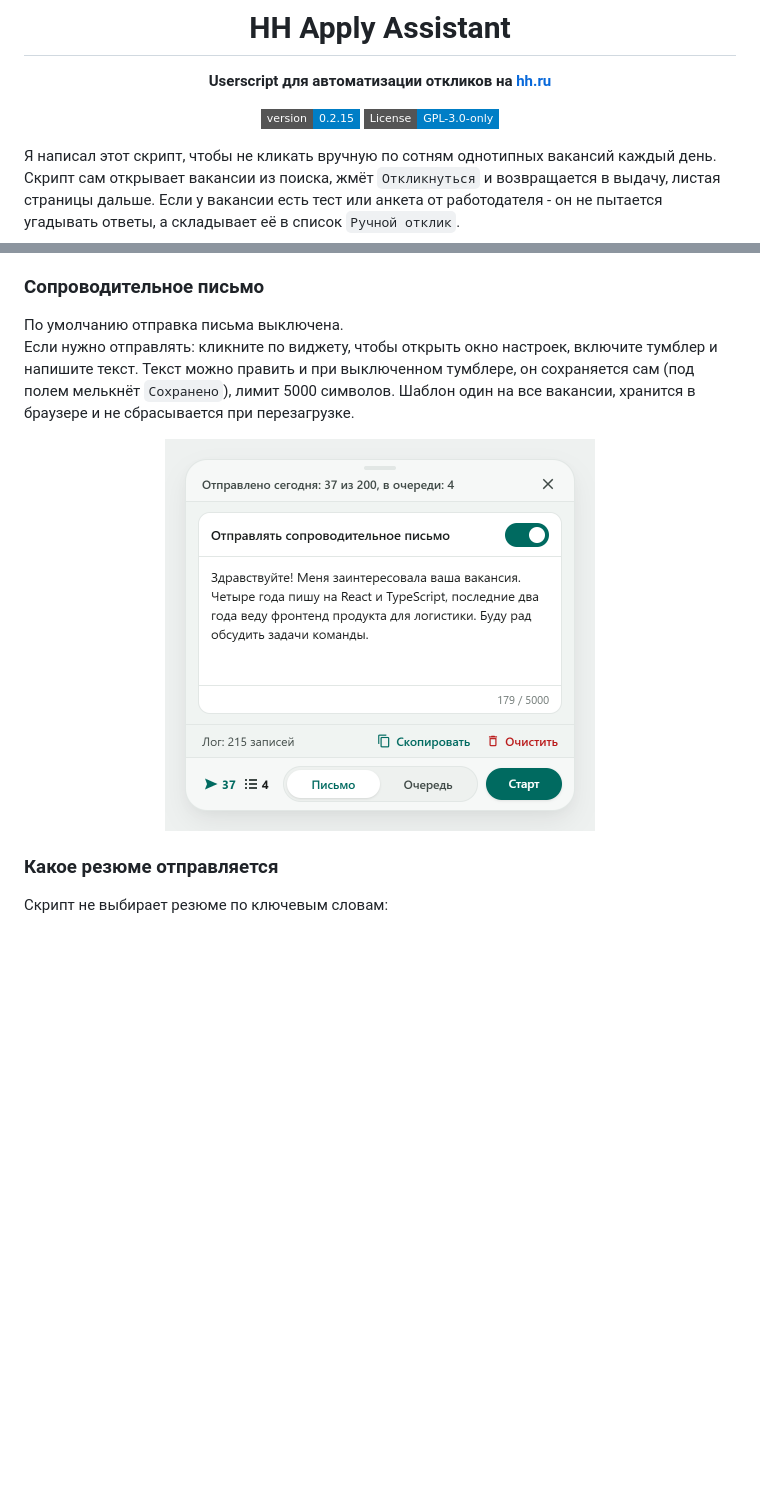
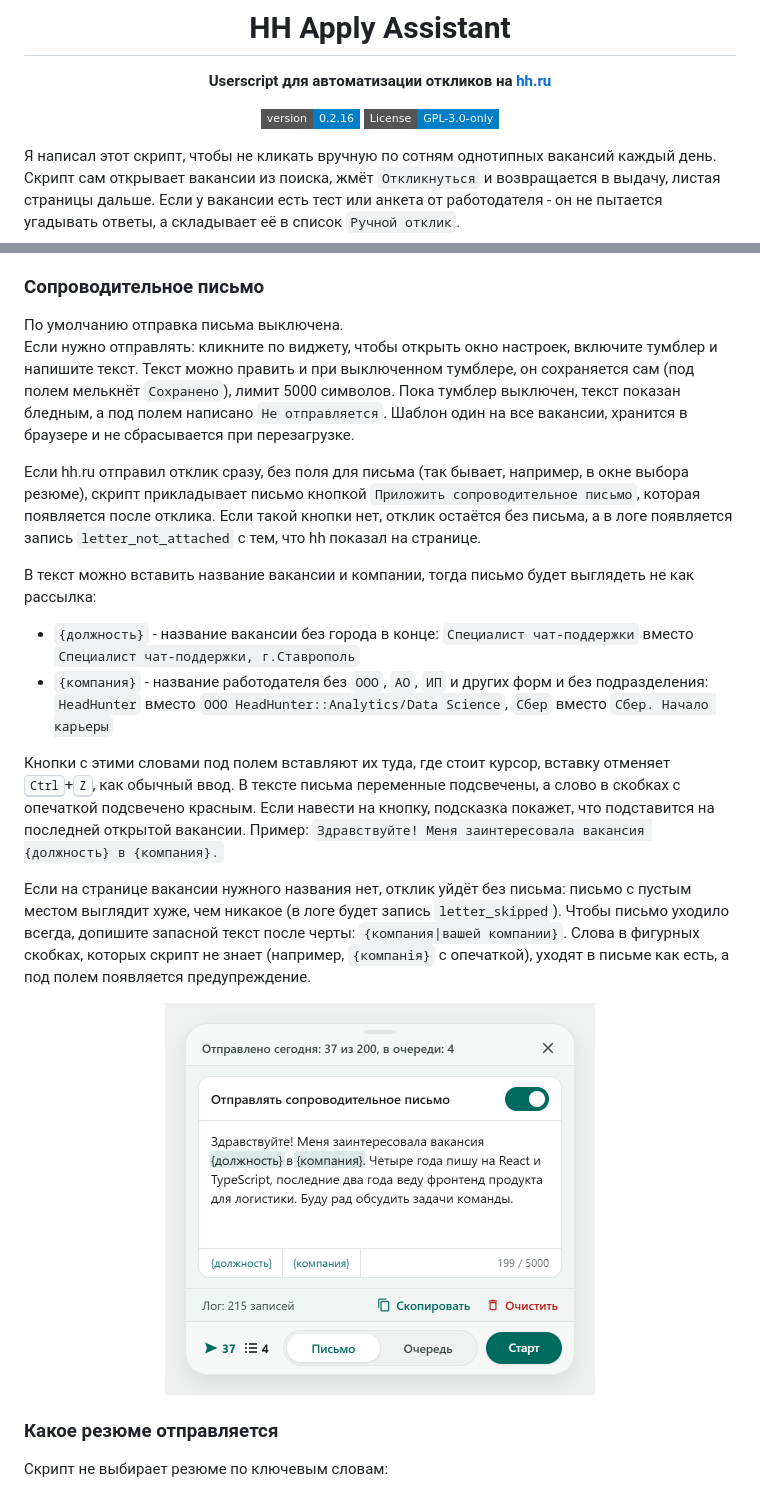
Before and after one commit to tgeruzov/hh-apply-assistant, a Markdown page: README.md, 2 parts joined by grey strips. Drawn GitHub-style; pictures changed too: docs/images/panel-letter.png; badges without logos; blank space fills up the shorter version.

Commit message:
docs(letter): letter variables in README, release 0.2.16
- README: {должность} and {компания}, the fallback after a bar, the insert buttons with Ctrl+Z, highlights and the warning for an unknown name, "Не отправляется" with sending off
- README: the letter attached after a response sent without a letter field, letter_not_attached in the log
- The letter tab screenshot shows the variables and the insert buttons

```diff
--- a/README.md
+++ b/README.md
@@ -4,7 +4,7 @@
 
 **Userscript для автоматизации откликов на [hh.ru](https://hh.ru)**
 
-![Version](https://img.shields.io/badge/version-0.2.15-blue?style=flat-square)
+![Version](https://img.shields.io/badge/version-0.2.16-blue?style=flat-square)
 [![License: GPL-3.0-only](https://img.shields.io/badge/License-GPL--3.0--only-blue?style=flat-square)](./LICENSE)
 
 </div>
@@ -114,6 +114,16 @@ Chrome 137 и более ранние версии (версия видна на
 
 ### Сопроводительное письмо
 По умолчанию отправка письма выключена.
-Если нужно отправлять: кликните по виджету, чтобы открыть окно настроек, включите тумблер и напишите текст. Текст можно править и при выключенном тумблере, он сохраняется сам (под полем мелькнёт `Сохранено`), лимит 5000 символов. Шаблон один на все вакансии, хранится в браузере и не сбрасывается при перезагрузке.
+Если нужно отправлять: кликните по виджету, чтобы открыть окно настроек, включите тумблер и напишите текст. Текст можно править и при выключенном тумблере, он сохраняется сам (под полем мелькнёт `Сохранено`), лимит 5000 символов. Пока тумблер выключен, текст показан бледным, а под полем написано `Не отправляется`. Шаблон один на все вакансии, хранится в браузере и не сбрасывается при перезагрузке.
+
+Если hh.ru отправил отклик сразу, без поля для письма (так бывает, например, в окне выбора резюме), скрипт прикладывает письмо кнопкой `Приложить сопроводительное письмо`, которая появляется после отклика. Если такой кнопки нет, отклик остаётся без письма, а в логе появляется запись `letter_not_attached` с тем, что hh показал на странице.
+
+В текст можно вставить название вакансии и компании, тогда письмо будет выглядеть не как рассылка:
+* `{должность}` - название вакансии без города в конце: `Специалист чат-поддержки` вместо `Специалист чат-поддержки, г.Ставрополь`
+* `{компания}` - название работодателя без `ООО`, `АО`, `ИП` и других форм и без подразделения: `HeadHunter` вместо `ООО HeadHunter::Analytics/Data Science`, `Сбер` вместо `Сбер. Начало карьеры`
+
+Кнопки с этими словами под полем вставляют их туда, где стоит курсор, вставку отменяет <kbd>Ctrl</kbd>+<kbd>Z</kbd>, как обычный ввод. В тексте письма переменные подсвечены, а слово в скобках с опечаткой подсвечено красным. Если навести на кнопку, подсказка покажет, что подставится на последней открытой вакансии. Пример: `Здравствуйте! Меня заинтересовала вакансия {должность} в {компания}.`
+
+Если на странице вакансии нужного названия нет, отклик уйдёт без письма: письмо с пустым местом выглядит хуже, чем никакое (в логе будет запись `letter_skipped`). Чтобы письмо уходило всегда, допишите запасной текст после черты: `{компания|вашей компании}`. Слова в фигурных скобках, которых скрипт не знает (например, `{компанiя}` с опечаткой), уходят в письме как есть, а под полем появляется предупреждение.
 
 <p align="center">
```
Also changed, not shown: other parts of README.md (+1 -1 lines), 1 other file.
